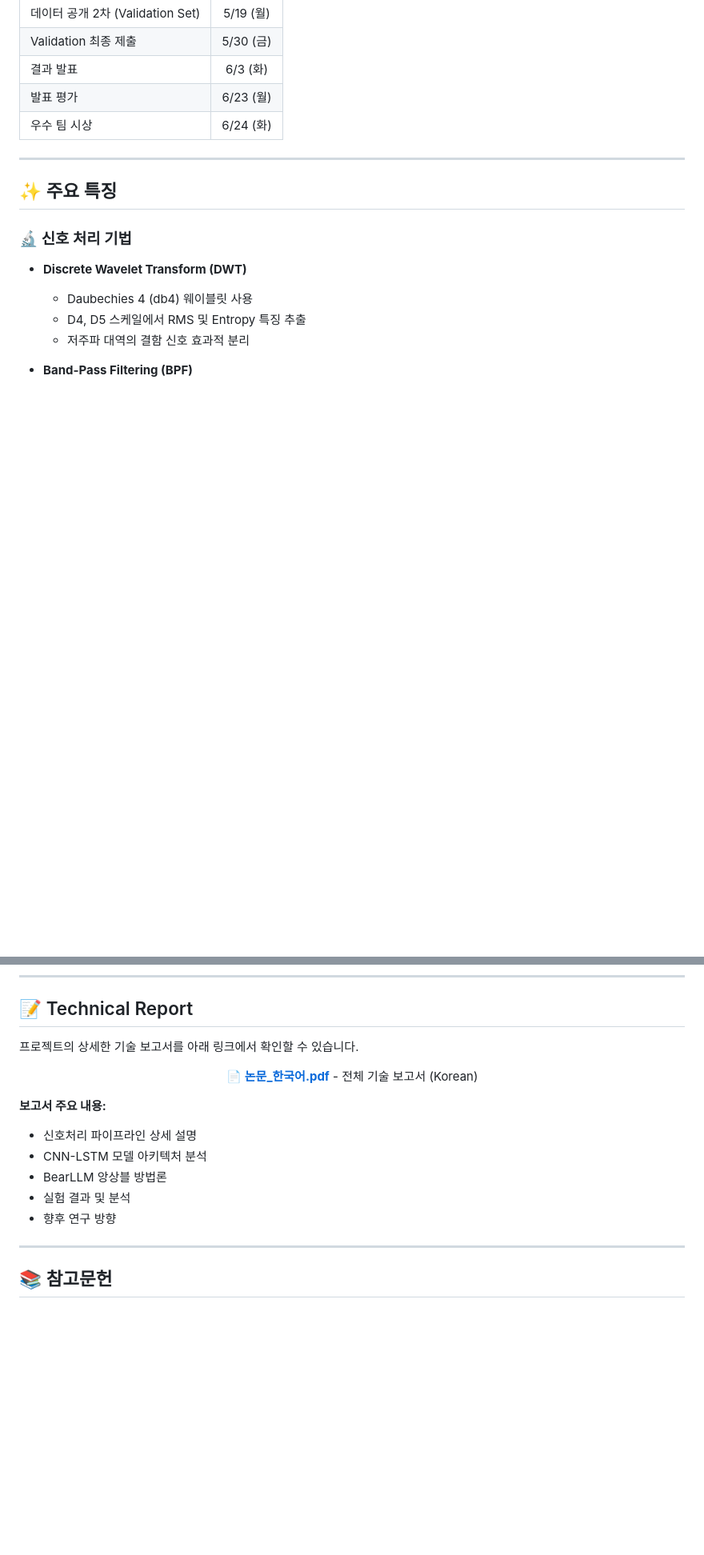
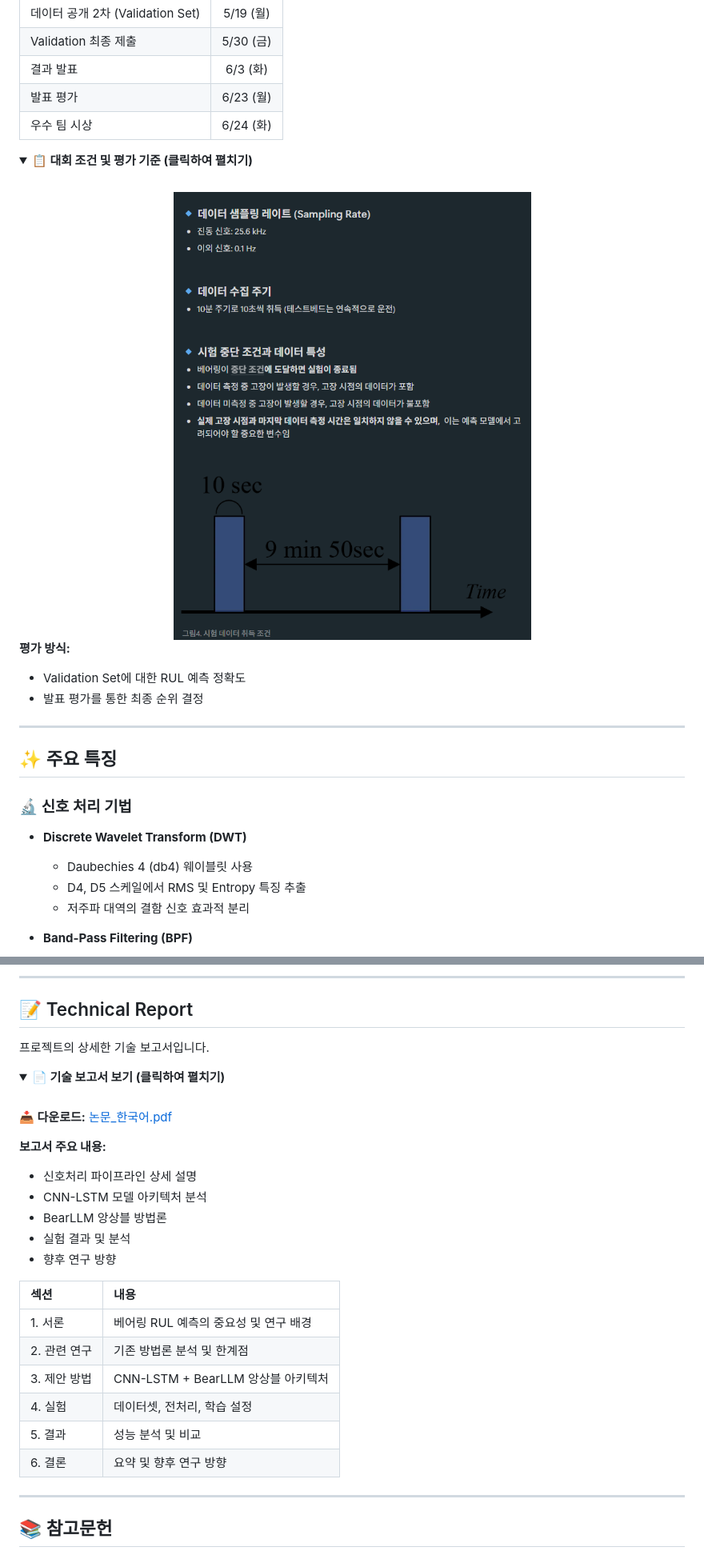
Before and after one commit to jinnwoook/RUL-Prediction-using-Bearing-Degradation-Data, a Markdown page: README.md, 2 parts joined by grey strips. Shown at 80% size. Drawn GitHub-style; folded sections open; blank space fills up the shorter version.

Commit message:
docs: Update README with ranking image and toggle sections
- Change ranking to 8th place (performance 7th, final 8th)
- Add 베어링 대회 순위.png as main ranking image
- Move competition conditions (image.png) to collapsible section
- Add toggle for Technical Report PDF
- Add detailed report content outline

Co-Authored-By: Claude Opus 4.5 <noreply@anthropic.com>

```diff
--- a/README.md
+++ b/README.md
@@ -61,6 +61,20 @@
 | 결과 발표 | 6/3 (화) |
 | 발표 평가 | 6/23 (월) |
 | 우수 팀 시상 | 6/24 (화) |
+
+<details>
+<summary><b>📋 대회 조건 및 평가 기준 (클릭하여 펼치기)</b></summary>
+
+<br>
+<div align="center">
+<img src="image.png" width="700" alt="Competition Conditions"/>
+</div>
+
+**평가 방식:**
+- Validation Set에 대한 RUL 예측 정확도
+- 발표 평가를 통한 최종 순위 결정
+
+</details>
 
 ---
 
@@ -290,13 +304,14 @@ with torch.no_grad():
 
 ## 📝 Technical Report
 
-프로젝트의 상세한 기술 보고서를 아래 링크에서 확인할 수 있습니다.
+프로젝트의 상세한 기술 보고서입니다.
 
-<div align="center">
+<details>
+<summary><b>📄 기술 보고서 보기 (클릭하여 펼치기)</b></summary>
 
-📄 **[논문_한국어.pdf](논문_한국어.pdf)** - 전체 기술 보고서 (Korean)
+<br>
 
-</div>
+**📥 다운로드:** [논문_한국어.pdf](논문_한국어.pdf)
 
 **보고서 주요 내용:**
 - 신호처리 파이프라인 상세 설명
@@ -304,6 +319,17 @@ with torch.no_grad():
 - BearLLM 앙상블 방법론
 - 실험 결과 및 분석
 - 향후 연구 방향
+
+| 섹션 | 내용 |
+|:---|:---|
+| 1. 서론 | 베어링 RUL 예측의 중요성 및 연구 배경 |
+| 2. 관련 연구 | 기존 방법론 분석 및 한계점 |
+| 3. 제안 방법 | CNN-LSTM + BearLLM 앙상블 아키텍처 |
+| 4. 실험 | 데이터셋, 전처리, 학습 설정 |
+| 5. 결과 | 성능 분석 및 비교 |
+| 6. 결론 | 요약 및 향후 연구 방향 |
+
+</details>
 
 ---
 
```
Also changed, not shown: other parts of README.md (+3 -3 lines), 베어링 대회 순위.png (added).
